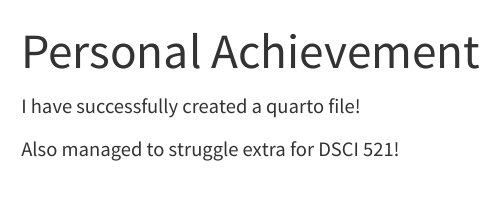
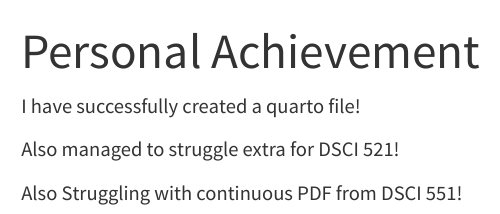
Before and after one commit to chrisgqy/demosite, a Quarto document (about.qmd): the page in a window 1100 px wide, from its top. Rendered offline with R 4.5, knitr and Pandoc in place of Quarto, with nearby package versions; menus at the side of the page are left out.

Commit message:
Update Website

```diff
--- a/about.qmd
+++ b/about.qmd
@@ -5,3 +5,5 @@ title: "Personal Achievement"
 I have successfully created a quarto file!
 
 Also managed to struggle extra for DSCI 521!
+
+Also Struggling with continuous PDF from DSCI 551!
```
Also changed, not shown: index.qmd (+2 -0 lines), docs/search.json, 2 other files.
